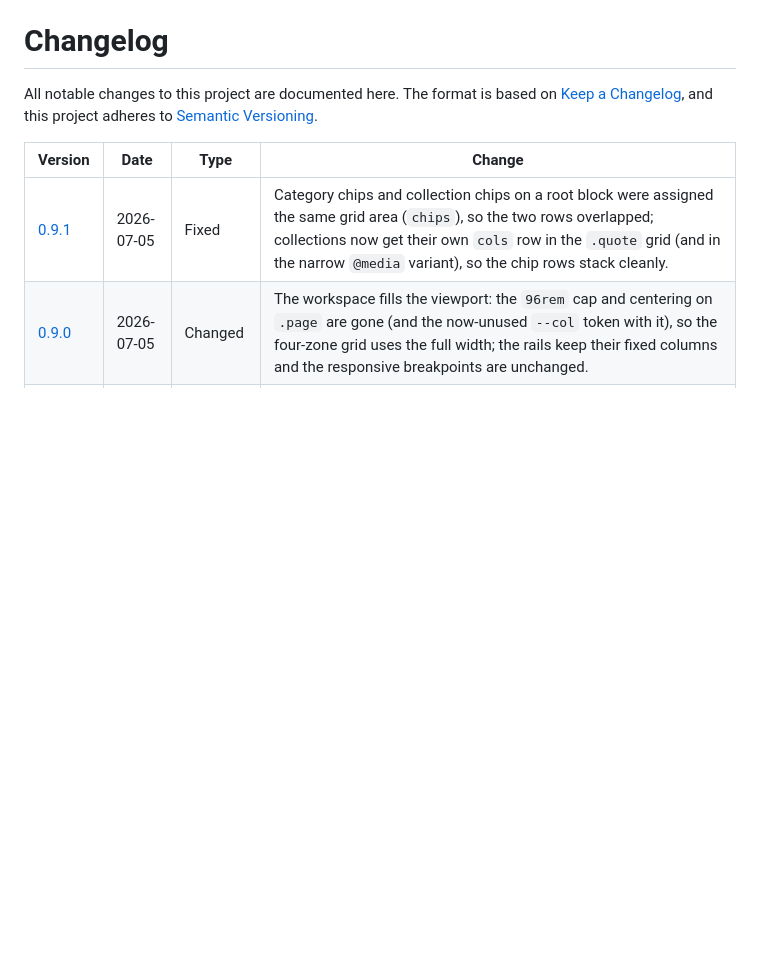
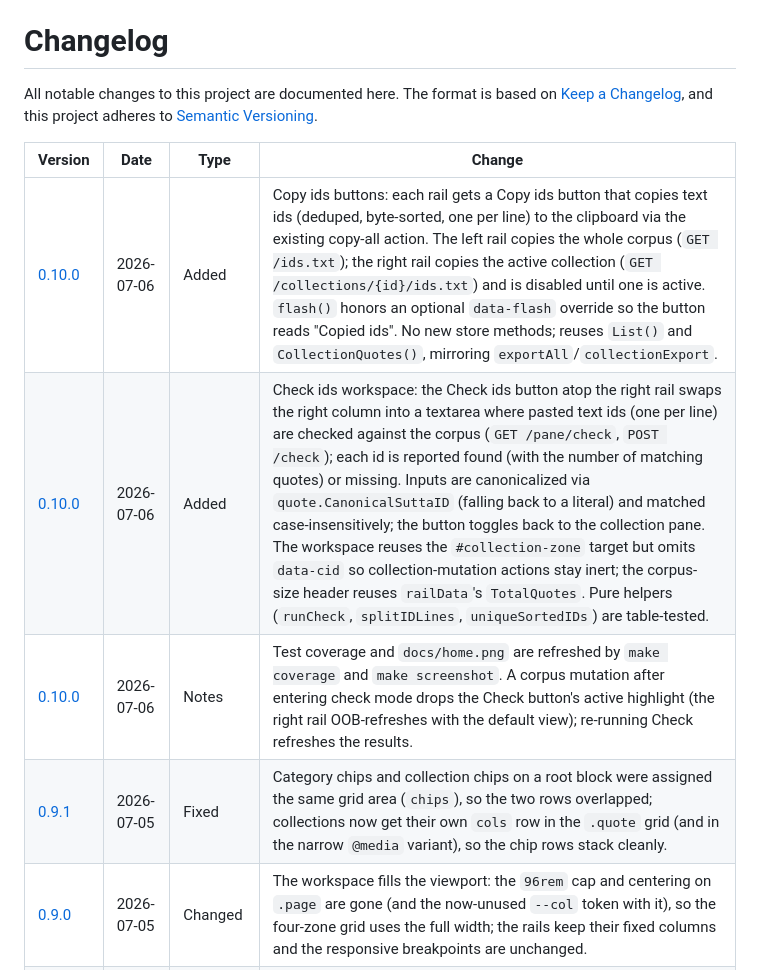
Before and after one commit to lavantien/quotes-manager, a Markdown page: changelog.md, the part around one of its changes. Rendered like a GitHub page; blank space fills up the shorter version.

```diff
--- a/changelog.md
+++ b/changelog.md
@@ -6,6 +6,9 @@ adheres to [Semantic Versioning](https://semver.org/spec/v2.0.0.html).
 
 | Version | Date | Type | Change |
 |---------|------|------|--------|
+| [0.10.0] | 2026-07-06 | Added | Copy ids buttons: each rail gets a Copy ids button that copies text ids (deduped, byte-sorted, one per line) to the clipboard via the existing copy-all action. The left rail copies the whole corpus (`GET /ids.txt`); the right rail copies the active collection (`GET /collections/{id}/ids.txt`) and is disabled until one is active. `flash()` honors an optional `data-flash` override so the button reads "Copied ids". No new store methods; reuses `List()` and `CollectionQuotes()`, mirroring `exportAll`/`collectionExport`. |
+| [0.10.0] | 2026-07-06 | Added | Check ids workspace: the Check ids button atop the right rail swaps the right column into a textarea where pasted text ids (one per line) are checked against the corpus (`GET /pane/check`, `POST /check`); each id is reported found (with the number of matching quotes) or missing. Inputs are canonicalized via `quote.CanonicalSuttaID` (falling back to a literal) and matched case-insensitively; the button toggles back to the collection pane. The workspace reuses the `#collection-zone` target but omits `data-cid` so collection-mutation actions stay inert; the corpus-size header reuses `railData`'s `TotalQuotes`. Pure helpers (`runCheck`, `splitIDLines`, `uniqueSortedIDs`) are table-tested. |
+| [0.10.0] | 2026-07-06 | Notes | Test coverage and `docs/home.png` are refreshed by `make coverage` and `make screenshot`. A corpus mutation after entering check mode drops the Check button's active highlight (the right rail OOB-refreshes with the default view); re-running Check refreshes the results. |
 | [0.9.1] | 2026-07-05 | Fixed | Category chips and collection chips on a root block were assigned the same grid area (`chips`), so the two rows overlapped; collections now get their own `cols` row in the `.quote` grid (and in the narrow `@media` variant), so the chip rows stack cleanly. |
 | [0.9.0] | 2026-07-05 | Changed | The workspace fills the viewport: the `96rem` cap and centering on `.page` are gone (and the now-unused `--col` token with it), so the four-zone grid uses the full width; the rails keep their fixed columns and the responsive breakpoints are unchanged. |
 | [0.9.0] | 2026-07-05 | Added | Synced column headers: a small equalizer in `app.js` matches each column's `.zone__head` and `.zone__toolbar` to the taller of the pair (reset, measure, apply as `min-height`), so the divider lines line up across columns regardless of content or htmx swaps; re-runs on `applyFragments`, `htmx:afterSwap`, init, resize, and `document.fonts.ready`. |
```
Also changed, not shown: other parts of changelog.md (+1 -0 lines), readme.md (+20 -4 lines), docs/home.png.
